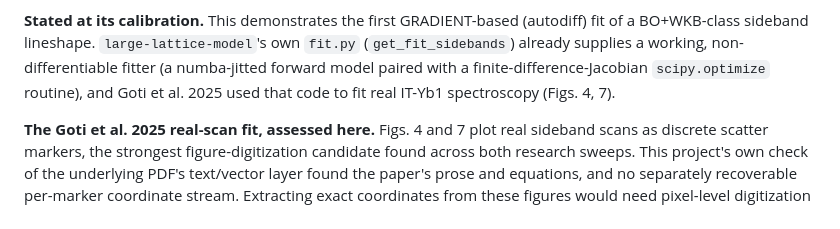
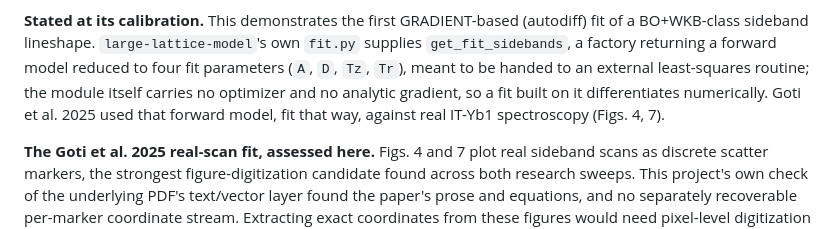
Before and after one commit to velar-mbr/CliffordClock, a Markdown page: docs/CONVENTIONS.md, the part around the change. GitHub-like rendering.

Commit message:
CONVENTIONS.md §18: correct get_fit_sidebands mischaracterization
The same F2 finding from the explainer's independent review applies here:
this section claimed large-lattice-model's fit.py pairs get_fit_sidebands
with "a numba-jitted forward model paired with a finite-difference-Jacobian
scipy.optimize routine." Fetched fit.py, sidebands.py, and latticemodel.py
directly from the pinned commit: none imports numba, and get_fit_sidebands
is a bare factory returning a four-parameter forward model with no
optimizer or gradient logic inside the module at all.

Corrected to state only what the source supports: the module supplies a
parameter-reduced forward model meant for external least-squares fitting,
with no analytic gradient, so a fit built on it differentiates
numerically. Goti et al. 2025 used that forward model, fit that way,
against real IT-Yb1 spectroscopy. The surrounding gated content (the G20
gate record's own findings, the fitting-demonstration numbers, the
changelog) is untouched.

Co-Authored-By: Claude Fable 5 <noreply@anthropic.com>

```diff
--- a/docs/CONVENTIONS.md
+++ b/docs/CONVENTIONS.md
@@ -2423,10 +2423,12 @@ flagging the row by name.
 
 **Stated at its calibration.** This demonstrates the first
 GRADIENT-based (autodiff) fit of a BO+WKB-class sideband lineshape.
-`large-lattice-model`'s own `fit.py` (`get_fit_sidebands`) already
-supplies a working, non-differentiable fitter (a numba-jitted forward
-model paired with a finite-difference-Jacobian `scipy.optimize`
-routine), and Goti et al. 2025 used that code to fit real IT-Yb1
+`large-lattice-model`'s own `fit.py` supplies `get_fit_sidebands`, a
+factory returning a forward model reduced to four fit parameters (`A`,
+`D`, `Tz`, `Tr`), meant to be handed to an external least-squares
+routine; the module itself carries no optimizer and no analytic
+gradient, so a fit built on it differentiates numerically. Goti et al.
+2025 used that forward model, fit that way, against real IT-Yb1
 spectroscopy (Figs. 4, 7).
 
 **The Goti et al. 2025 real-scan fit, assessed here.** Figs. 4 and 7
```
